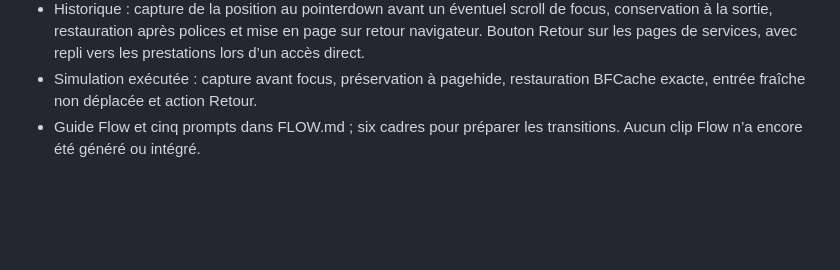
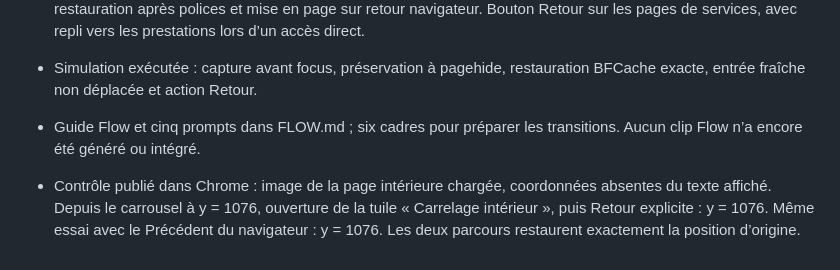
Before and after one commit to matthew-quero/quero-carrelage, a Markdown page: docs/VERIFICATION.md, the part around the change. Rendered like a GitHub page; blank space fills up the shorter version.

Commit message:
Record exact scroll restoration checks in the published browser

```diff
--- a/docs/VERIFICATION.md
+++ b/docs/VERIFICATION.md
@@ -67,3 +67,5 @@ La revue visuelle réelle porte sur l’ordinateur. Les essais sur appareil mobi
 - Historique : capture de la position au pointerdown avant un éventuel scroll de focus, conservation à la sortie, restauration après polices et mise en page sur retour navigateur. Bouton Retour sur les pages de services, avec repli vers les prestations lors d’un accès direct.
 - Simulation exécutée : capture avant focus, préservation à pagehide, restauration BFCache exacte, entrée fraîche non déplacée et action Retour.
 - Guide Flow et cinq prompts dans FLOW.md ; six cadres pour préparer les transitions. Aucun clip Flow n’a encore été généré ou intégré.
+
+- Contrôle publié dans Chrome : image de la page intérieure chargée, coordonnées absentes du texte affiché. Depuis le carrousel à y = 1076, ouverture de la tuile « Carrelage intérieur », puis Retour explicite : y = 1076. Même essai avec le Précédent du navigateur : y = 1076. Les deux parcours restaurent exactement la position d’origine.
```
